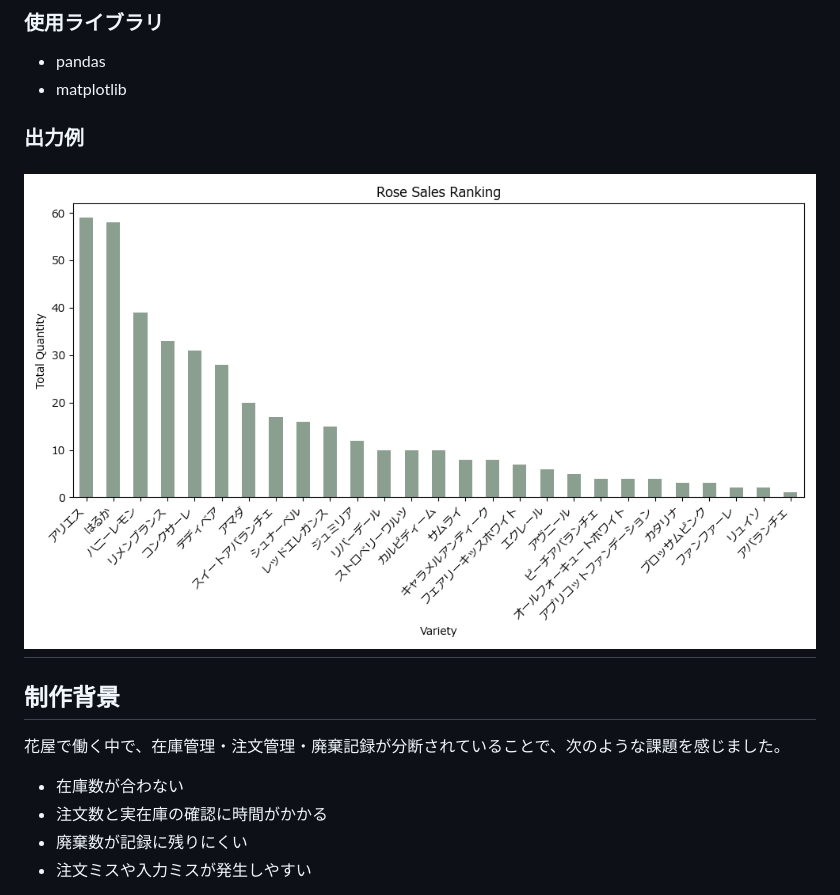
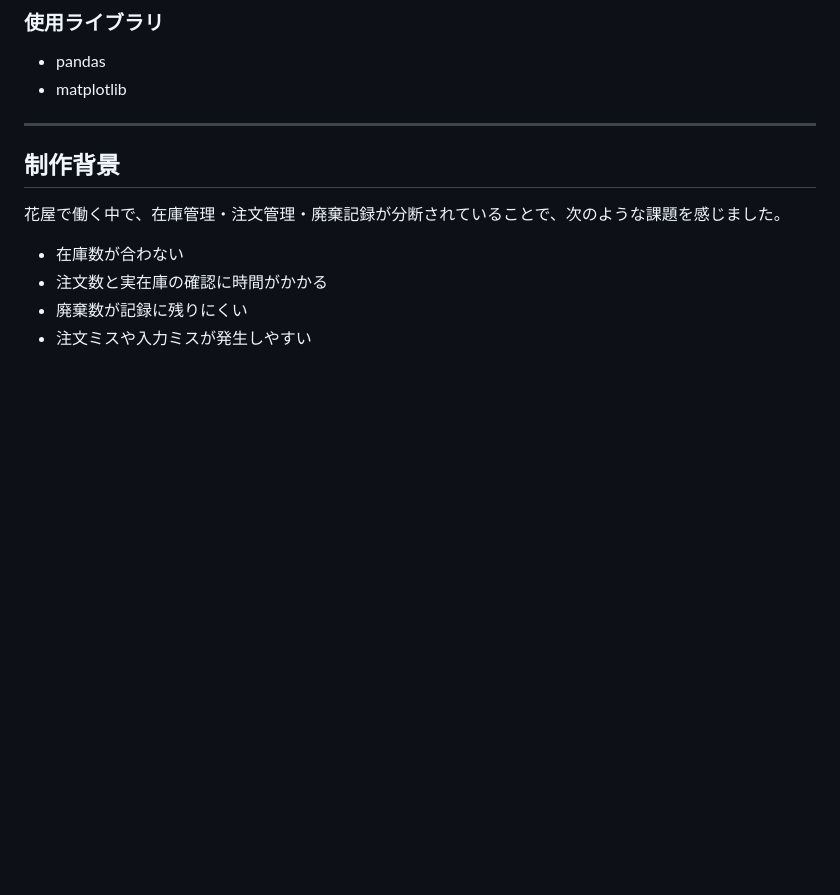
Before and after one commit to rika010304-lab/rose-atelier, a Markdown page: README.md, the part around the change. GitHub-like rendering; blank space fills up the shorter version.

```diff
--- a/README.md
+++ b/README.md
@@ -111,9 +111,6 @@ https://rose-atelier.onrender.com
 - pandas
 - matplotlib
 
-### 出力例
-
-![Rose Sales Ranking](rose_sales_ranking.png)
 ---
 
 ## 制作背景
```
